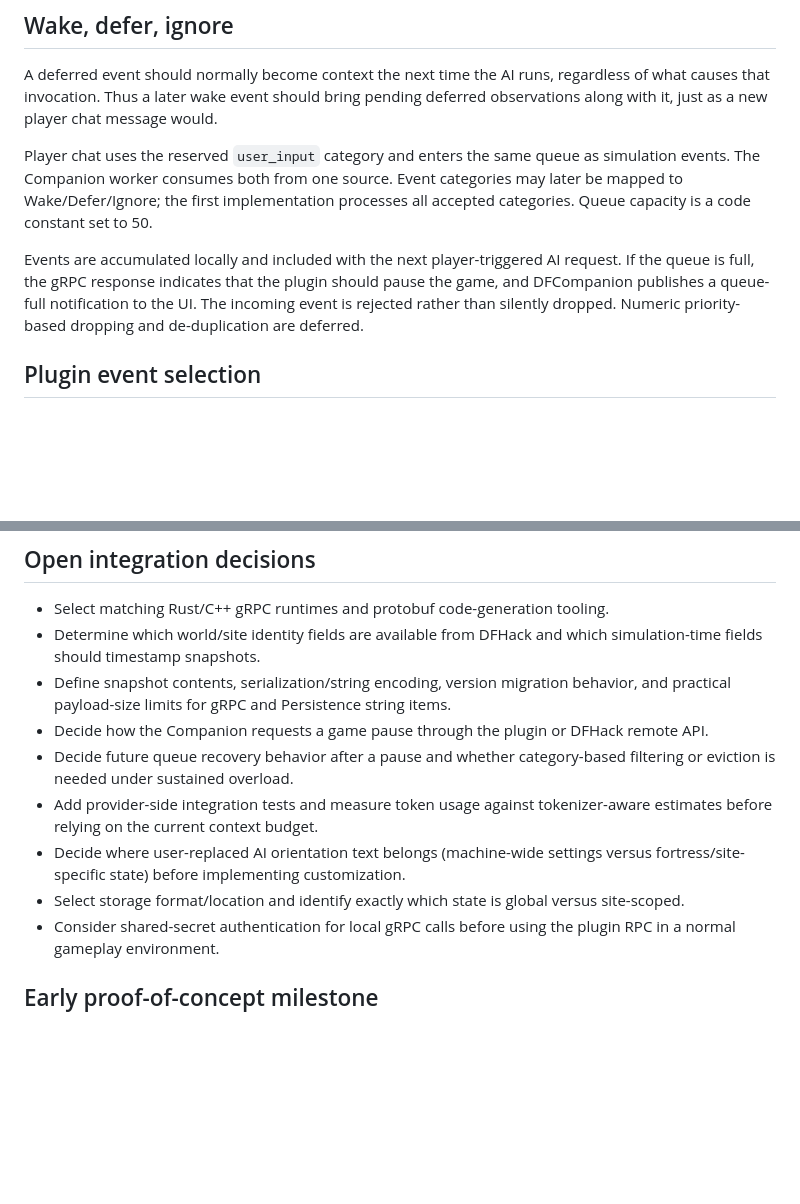
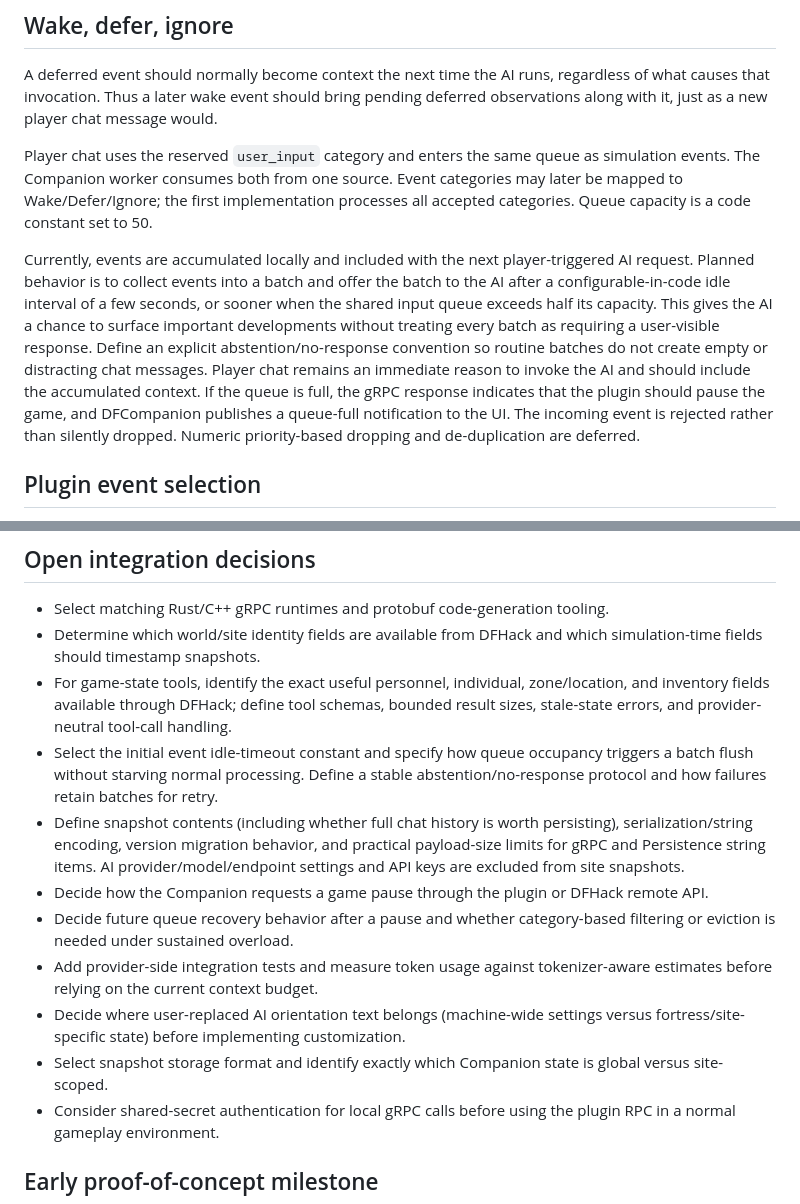
Before and after one commit to dwmuller/DFCompanion, a Markdown page: df-ai-design-notes.md, 2 parts joined by grey strips. Drawn GitHub-style; blank space fills up the shorter version.

```diff
--- a/df-ai-design-notes.md
+++ b/df-ai-design-notes.md
@@ -51,7 +51,7 @@ A deferred event should normally become context the next time the AI runs, regar
 
 Player chat uses the reserved `user_input` category and enters the same queue as simulation events. The Companion worker consumes both from one source. Event categories may later be mapped to Wake/Defer/Ignore; the first implementation processes all accepted categories. Queue capacity is a code constant set to 50.
 
-Events are accumulated locally and included with the next player-triggered AI request. If the queue is full, the gRPC response indicates that the plugin should pause the game, and DFCompanion publishes a queue-full notification to the UI. The incoming event is rejected rather than silently dropped. Numeric priority-based dropping and de-duplication are deferred.
+Currently, events are accumulated locally and included with the next player-triggered AI request. Planned behavior is to collect events into a batch and offer the batch to the AI after a configurable-in-code idle interval of a few seconds, or sooner when the shared input queue exceeds half its capacity. This gives the AI a chance to surface important developments without treating every batch as requiring a user-visible response. Define an explicit abstention/no-response convention so routine batches do not create empty or distracting chat messages. Player chat remains an immediate reason to invoke the AI and should include the accumulated context. If the queue is full, the gRPC response indicates that the plugin should pause the game, and DFCompanion publishes a queue-full notification to the UI. The incoming event is rejected rather than silently dropped. Numeric priority-based dropping and de-duplication are deferred.
 
 ## Plugin event selection
 The DFHack plugin selects which game events to send. Research the EventManager/eventful surface to inform plugin selection:
@@ -113,12 +120,14 @@ The AI should receive introductory orientation explaining that DFCompanion is a
 ## Open integration decisions
 - Select matching Rust/C++ gRPC runtimes and protobuf code-generation tooling.
 - Determine which world/site identity fields are available from DFHack and which simulation-time fields should timestamp snapshots.
-- Define snapshot contents, serialization/string encoding, version migration behavior, and practical payload-size limits for gRPC and Persistence string items.
+- For game-state tools, identify the exact useful personnel, individual, zone/location, and inventory fields available through DFHack; define tool schemas, bounded result sizes, stale-state errors, and provider-neutral tool-call handling.
+- Select the initial event idle-timeout constant and specify how queue occupancy triggers a batch flush without starving normal processing. Define a stable abstention/no-response protocol and how failures retain batches for retry.
+- Define snapshot contents (including whether full chat history is worth persisting), serialization/string encoding, version migration behavior, and practical payload-size limits for gRPC and Persistence string items. AI provider/model/endpoint settings and API keys are excluded from site snapshots.
 - Decide how the Companion requests a game pause through the plugin or DFHack remote API.
 - Decide future queue recovery behavior after a pause and whether category-based filtering or eviction is needed under sustained overload.
 - Add provider-side integration tests and measure token usage against tokenizer-aware estimates before relying on the current context budget.
 - Decide where user-replaced AI orientation text belongs (machine-wide settings versus fortress/site-specific state) before implementing customization.
-- Select storage format/location and identify exactly which state is global versus site-scoped.
+- Select snapshot storage format and identify exactly which Companion state is global versus site-scoped.
 - Consider shared-secret authentication for local gRPC calls before using the plugin RPC in a normal gameplay environment.
 
 ## Early proof-of-concept milestone
```
Also changed, not shown: other parts of df-ai-design-notes.md (+9 -2 lines), df-ai-project-requirements.md (+14 -8 lines).
